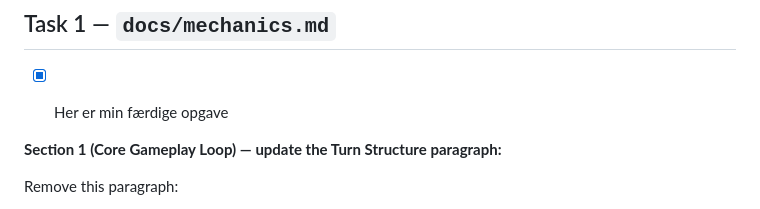
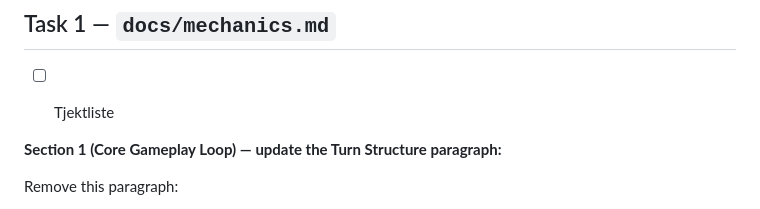
Before and after one commit to Zukunftsbastler/SynapticComa, a Markdown page: SPRINTS/SPRINT_003-AP-System-Refactor.md, the part around the change. Drawn GitHub-style.

Commit message:
Update task status and checklist in sprint document
Changed task completion status and updated checklist item.

```diff
--- a/SPRINTS/SPRINT_003-AP-System-Refactor.md
+++ b/SPRINTS/SPRINT_003-AP-System-Refactor.md
@@ -13,7 +13,7 @@ This sprint implements a design shift proposed across six pull requests by a con
 ---
 
 ## Task 1 — `docs/mechanics.md`
-* [x] Her er min færdige opgave
+* [ ] Tjektliste
 
 
 **Section 1 (Core Gameplay Loop) — update the Turn Structure paragraph:**
```
